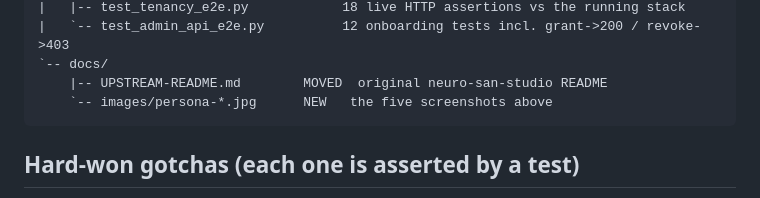
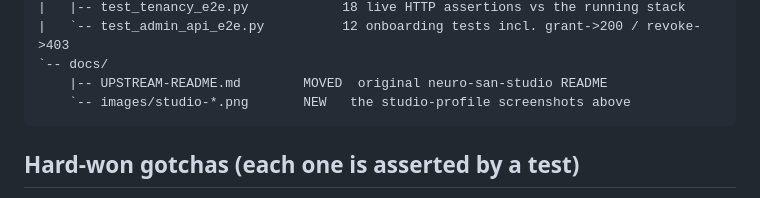
Before and after one commit to M-Elsaied/enterprise-vibe-fga, a Markdown page: README.md, the part around the change. Rendered like a GitHub page.

Commit message:
Fix tree screenshot line

````diff
--- a/README.md
+++ b/README.md
@@ -394,7 +394,7 @@ enterprise-vibe-fga/
 |   `-- test_admin_api_e2e.py          12 onboarding tests incl. grant->200 / revoke->403
 `-- docs/
     |-- UPSTREAM-README.md        MOVED  original neuro-san-studio README
-    `-- images/persona-*.jpg      NEW   the five screenshots above
+    `-- images/studio-*.png       NEW   the studio-profile screenshots above
 ```
 
 ## Hard-won gotchas (each one is asserted by a test)
````
